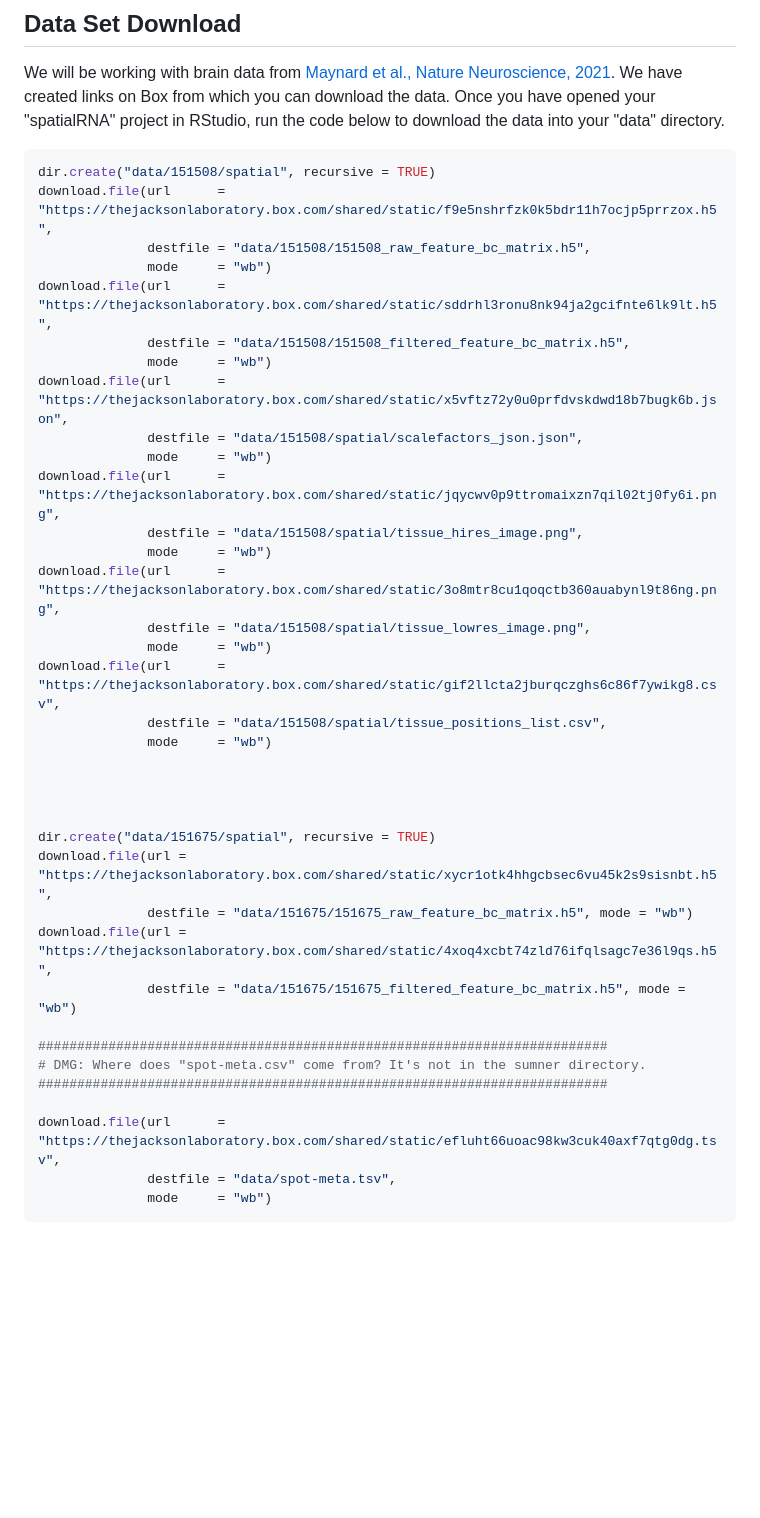
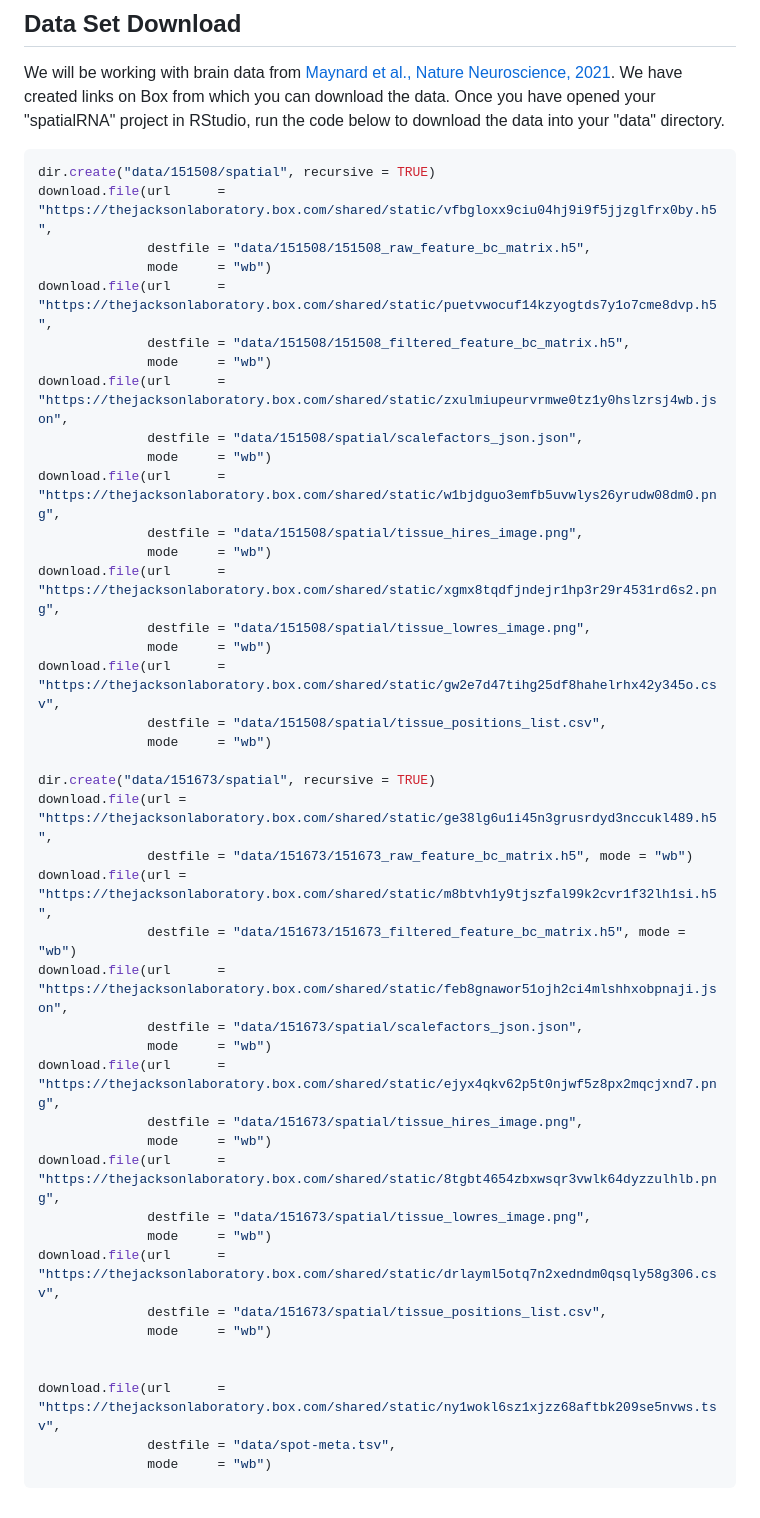
Before and after one commit to smcclatchy/spatial-transcriptomics, a Markdown page: learners/setup.md, the part around the change. Rendered like a GitHub page; blank space fills up the shorter version.

Commit message:
Added new sample

````diff
--- a/learners/setup.md
+++ b/learners/setup.md
@@ -100,39 +100,45 @@ directory.
 
 ```r
 dir.create("data/151508/spatial", recursive = TRUE)
-download.file(url      = "https://thejacksonlaboratory.box.com/shared/static/f9e5nshrfzk0k5bdr11h7ocjp5prrzox.h5",
+download.file(url      = "https://thejacksonlaboratory.box.com/shared/static/vfbgloxx9ciu04hj9i9f5jjzglfrx0by.h5",
               destfile = "data/151508/151508_raw_feature_bc_matrix.h5",
               mode     = "wb")
-download.file(url      = "https://thejacksonlaboratory.box.com/shared/static/sddrhl3ronu8nk94ja2gcifnte6lk9lt.h5",
+download.file(url      = "https://thejacksonlaboratory.box.com/shared/static/puetvwocuf14kzyogtds7y1o7cme8dvp.h5",
               destfile = "data/151508/151508_filtered_feature_bc_matrix.h5",
               mode     = "wb")
-download.file(url      = "https://thejacksonlaboratory.box.com/shared/static/x5vftz72y0u0prfdvskdwd18b7bugk6b.json",
+download.file(url      = "https://thejacksonlaboratory.box.com/shared/static/zxulmiupeurvrmwe0tz1y0hslzrsj4wb.json",
               destfile = "data/151508/spatial/scalefactors_json.json",
               mode     = "wb")
-download.file(url      = "https://thejacksonlaboratory.box.com/shared/static/jqycwv0p9ttromaixzn7qil02tj0fy6i.png",
+download.file(url      = "https://thejacksonlaboratory.box.com/shared/static/w1bjdguo3emfb5uvwlys26yrudw08dm0.png",
               destfile = "data/151508/spatial/tissue_hires_image.png",
               mode     = "wb")
-download.file(url      = "https://thejacksonlaboratory.box.com/shared/static/3o8mtr8cu1qoqctb360auabynl9t86ng.png",
+download.file(url      = "https://thejacksonlaboratory.box.com/shared/static/xgmx8tqdfjndejr1hp3r29r4531rd6s2.png",
               destfile = "data/151508/spatial/tissue_lowres_image.png",
               mode     = "wb")
-download.file(url      = "https://thejacksonlaboratory.box.com/shared/static/gif2llcta2jburqczghs6c86f7ywikg8.csv",
+download.file(url      = "https://thejacksonlaboratory.box.com/shared/static/gw2e7d47tihg25df8hahelrhx42y345o.csv",
               destfile = "data/151508/spatial/tissue_positions_list.csv",
               mode     = "wb")
 
+dir.create("data/151673/spatial", recursive = TRUE)
+download.file(url = "https://thejacksonlaboratory.box.com/shared/static/ge38lg6u1i45n3grusrdyd3nccukl489.h5",
+              destfile = "data/151673/151673_raw_feature_bc_matrix.h5", mode = "wb")
+download.file(url = "https://thejacksonlaboratory.box.com/shared/static/m8btvh1y9tjszfal99k2cvr1f32lh1si.h5",
+              destfile = "data/151673/151673_filtered_feature_bc_matrix.h5", mode = "wb")
+download.file(url      = "https://thejacksonlaboratory.box.com/shared/static/feb8gnawor51ojh2ci4mlshhxobpnaji.json",
+              destfile = "data/151673/spatial/scalefactors_json.json",
+              mode     = "wb")
+download.file(url      = "https://thejacksonlaboratory.box.com/shared/static/ejyx4qkv62p5t0njwf5z8px2mqcjxnd7.png",
+              destfile = "data/151673/spatial/tissue_hires_image.png",
+              mode     = "wb")
+download.file(url      = "https://thejacksonlaboratory.box.com/shared/static/8tgbt4654zbxwsqr3vwlk64dyzzulhlb.png",
+              destfile = "data/151673/spatial/tissue_lowres_image.png",
+              mode     = "wb")
+download.file(url      = "https://thejacksonlaboratory.box.com/shared/static/drlayml5otq7n2xedndm0qsqly58g306.csv",
+              destfile = "data/151673/spatial/tissue_positions_list.csv",
+              mode     = "wb")
 
 
-
-dir.create("data/151675/spatial", recursive = TRUE)
-download.file(url = "https://thejacksonlaboratory.box.com/shared/static/xycr1otk4hhgcbsec6vu45k2s9sisnbt.h5",
-              destfile = "data/151675/151675_raw_feature_bc_matrix.h5", mode = "wb")
-download.file(url = "https://thejacksonlaboratory.box.com/shared/static/4xoq4xcbt74zld76ifqlsagc7e36l9qs.h5",
-              destfile = "data/151675/151675_filtered_feature_bc_matrix.h5", mode = "wb")
-
-#########################################################################
-# DMG: Where does "spot-meta.csv" come from? It's not in the sumner directory.
-#########################################################################
-
-download.file(url      = "https://thejacksonlaboratory.box.com/shared/static/efluht66uoac98kw3cuk40axf7qtg0dg.tsv",
+download.file(url      = "https://thejacksonlaboratory.box.com/shared/static/ny1wokl6sz1xjzz68aftbk209se5nvws.tsv",
               destfile = "data/spot-meta.tsv",
               mode     = "wb")
 ```
````
